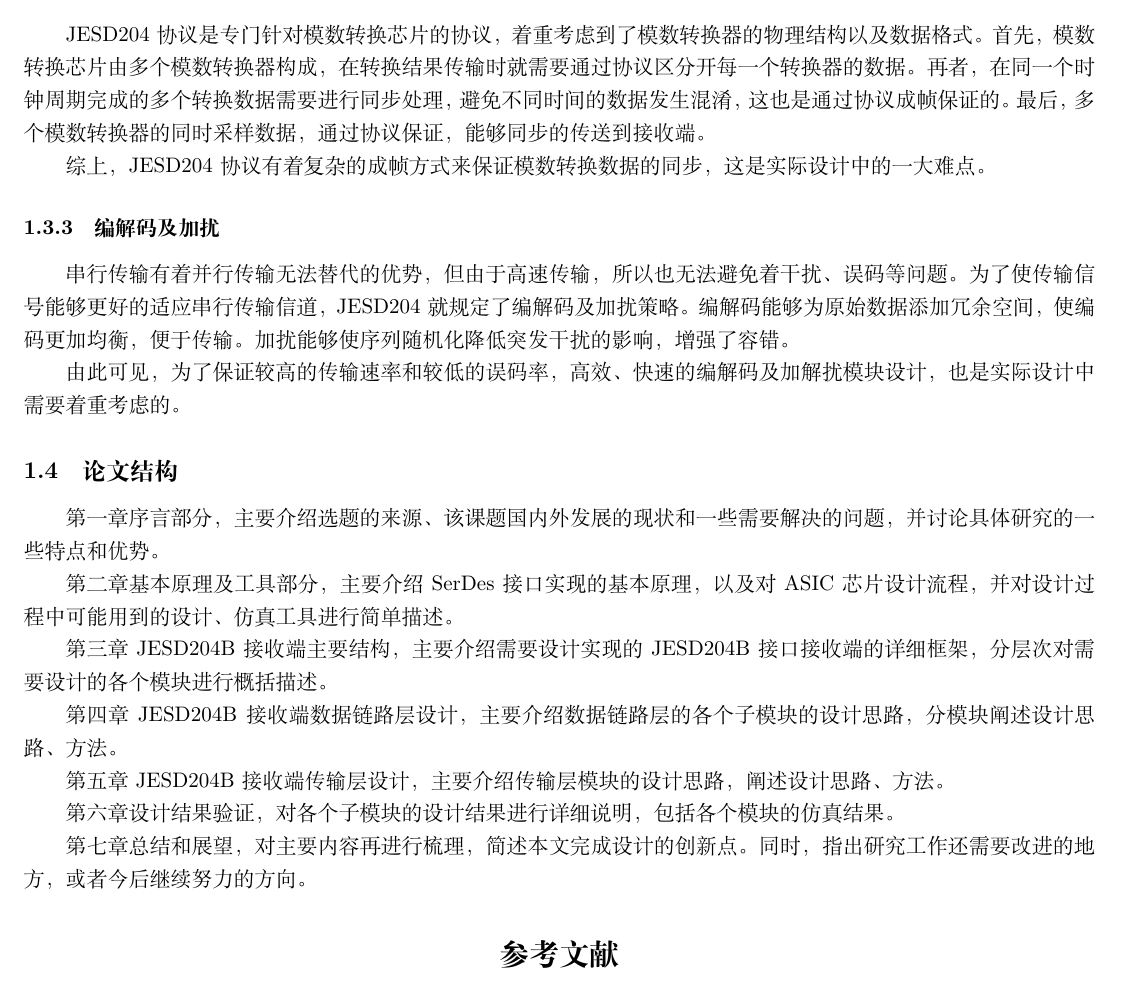
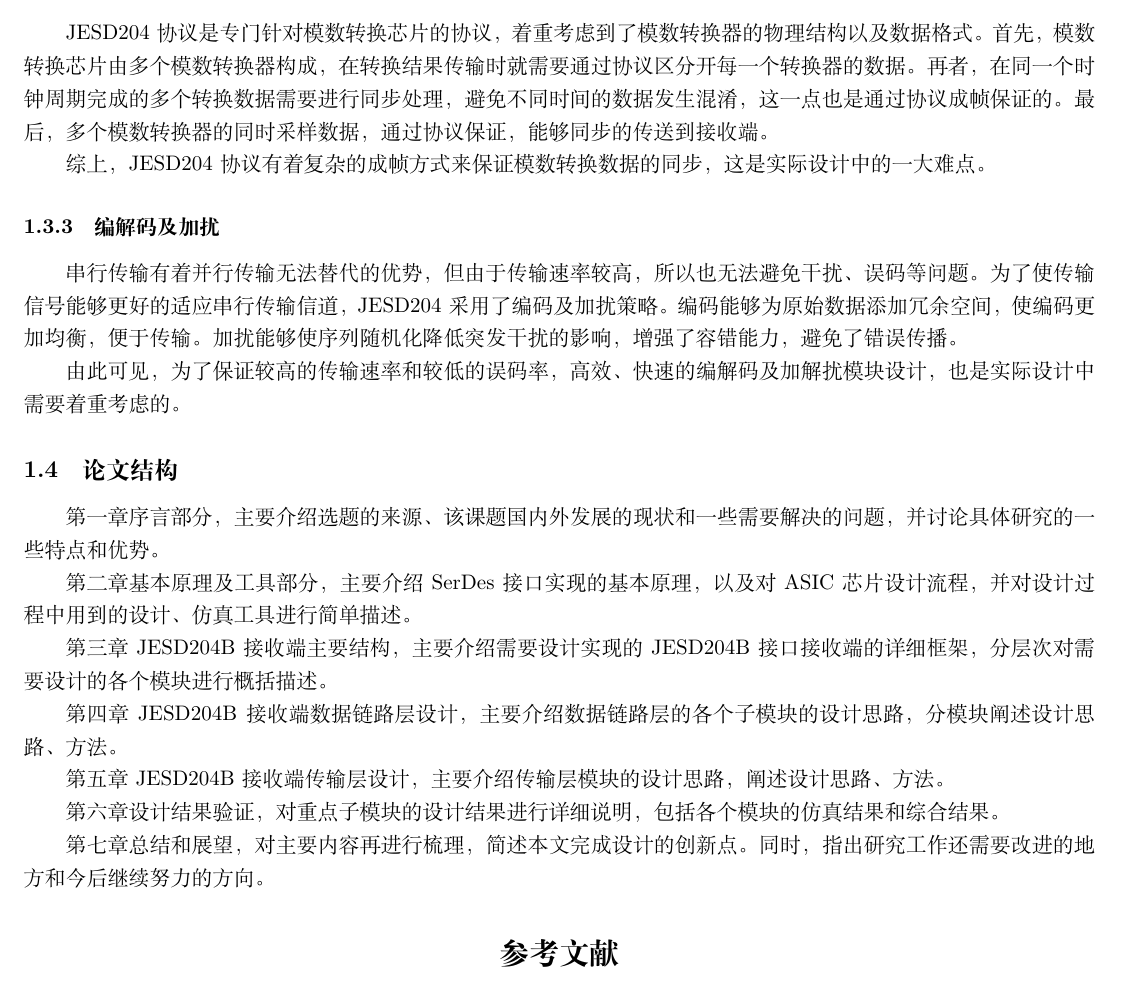
Before and after one commit to laoDeng/MasterPaper, a LaTeX document (Chapter1/chapter1.tex): part of page 2 of 2, cut so that both start at the same text. Compiled offline with XeLaTeX.

Commit message:
Fix some problem in chapter 1.

```diff
--- a/Chapter1/chapter1.tex
+++ b/Chapter1/chapter1.tex
@@ -92,17 +92,17 @@ JESD204协议是专门针对模数转换芯片的传输协议，并采用SerDes
 
 JESD204协议是专门针对模数转换芯片的协议，着重考虑到了模数转换器的物理结构以及数据格式。
 首先，模数转换芯片由多个模数转换器构成，在转换结果传输时就需要通过协议区分开每一个转换器的数据。
-再者，在同一个时钟周期完成的多个转换数据需要进行同步处理，避免不同时间的数据发生混淆，这也是通过协议成帧保证的。
+再者，在同一个时钟周期完成的多个转换数据需要进行同步处理，避免不同时间的数据发生混淆，这一点也是通过协议成帧保证的。
 最后，多个模数转换器的同时采样数据，通过协议保证，能够同步的传送到接收端。
 
 综上，JESD204协议有着复杂的成帧方式来保证模数转换数据的同步，这是实际设计中的一大难点。
 
 \subsubsection{编解码及加扰}
 
-串行传输有着并行传输无法替代的优势，但由于高速传输，所以也无法避免着干扰、误码等问题。
-为了使传输信号能够更好的适应串行传输信道，JESD204就规定了编解码及加扰策略。
-编解码能够为原始数据添加冗余空间，使编码更加均衡，便于传输。
-加扰能够使序列随机化降低突发干扰的影响，增强了容错。
+串行传输有着并行传输无法替代的优势，但由于传输速率较高，所以也无法避免干扰、误码等问题。
+为了使传输信号能够更好的适应串行传输信道，JESD204采用了编码及加扰策略。
+编码能够为原始数据添加冗余空间，使编码更加均衡，便于传输。
+加扰能够使序列随机化降低突发干扰的影响，增强了容错能力，避免了错误传播。
 
 由此可见，为了保证较高的传输速率和较低的误码率，高效、快速的编解码及加解扰模块设计，也是实际设计中需要着重考虑的。
 
@@ -110,7 +110,7 @@ JESD204协议是专门针对模数转换芯片的协议，着重考虑到了模
 
 第一章序言部分，主要介绍选题的来源、该课题国内外发展的现状和一些需要解决的问题，并讨论具体研究的一些特点和优势。
 
-第二章基本原理及工具部分，主要介绍SerDes接口实现的基本原理，以及对ASIC芯片设计流程，并对设计过程中可能用到的设计、仿真工具进行简单描述。
+第二章基本原理及工具部分，主要介绍SerDes接口实现的基本原理，以及对ASIC芯片设计流程，并对设计过程中用到的设计、仿真工具进行简单描述。
 
 第三章JESD204B接收端主要结构，主要介绍需要设计实现的JESD204B接口接收端的详细框架，分层次对需要设计的各个模块进行概括描述。
 
@@ -118,9 +118,9 @@ JESD204协议是专门针对模数转换芯片的协议，着重考虑到了模
 
 第五章JESD204B接收端传输层设计，主要介绍传输层模块的设计思路，阐述设计思路、方法。
 
-第六章设计结果验证，对各个子模块的设计结果进行详细说明，包括各个模块的仿真结果。
+第六章设计结果验证，对重点子模块的设计结果进行详细说明，包括各个模块的仿真结果和综合结果。
 
-第七章总结和展望，对主要内容再进行梳理，简述本文完成设计的创新点。同时，指出研究工作还需要改进的地方，或者今后继续努力的方向。
+第七章总结和展望，对主要内容再进行梳理，简述本文完成设计的创新点。同时，指出研究工作还需要改进的地方和今后继续努力的方向。
 
 \bibliography{../../bib/serdes}
 \end{document}
```
Also changed, not shown: Chapter1/chapter1.tex (16 more changed lines).
